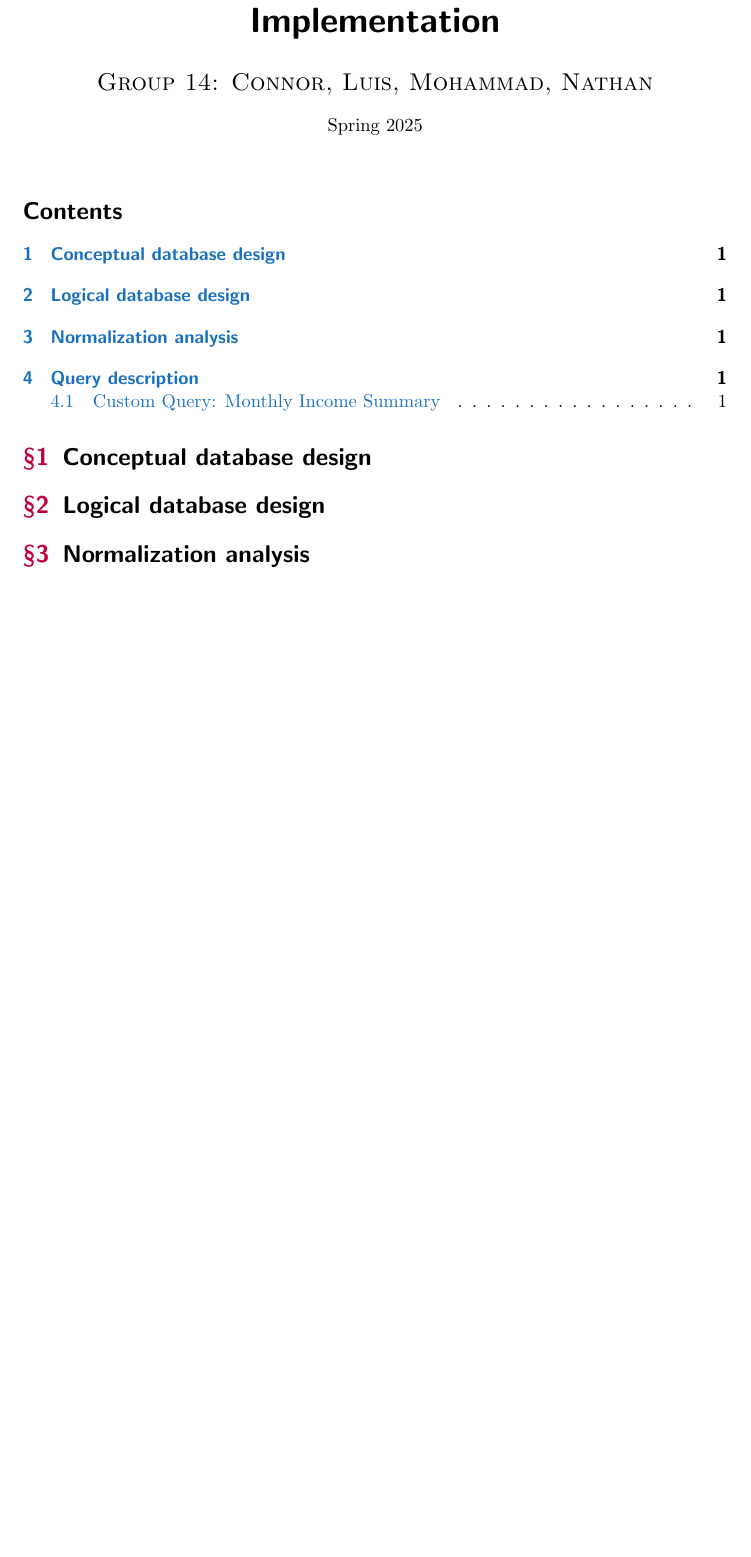
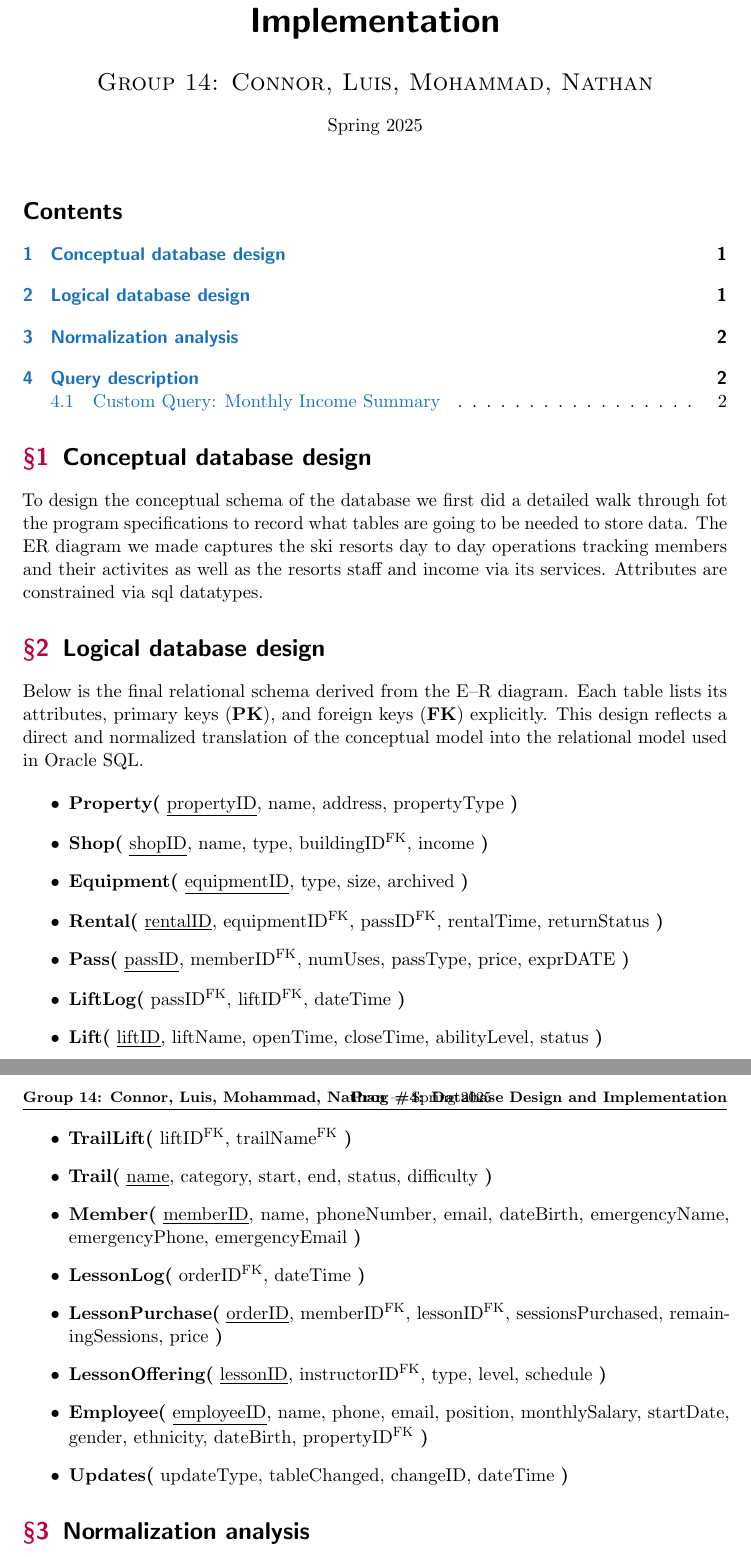
Before and after one commit to conkip/-Ski-Resort-Database-Design-and-Implementation, a LaTeX document (tex/design.tex): part of the page before the commit and two parts of pages 1 and 2 of 2 after it, the two joined at a grey line, cut so that both start at the same text, the shorter picture padded with empty space. Compiled offline with pdfLaTeX; a LaTeX package or settings file that is missing is left out.

Commit message:
updated sections i & ii and readme.txt

```diff
--- a/tex/design.tex
+++ b/tex/design.tex
@@ -32,8 +32,45 @@
 \tableofcontents
 
 \section{Conceptual database design}
+To design the conceptual schema of the database we first did a detailed walk through fot the program specifications to record what tables are going to be needed to store data.
+The ER diagram we made captures the ski resorts day to day operations tracking members and their activites as well as the resorts staff and income via its services. Attributes
+are constrained via sql datatypes.
+\section{Logical database design}
 
-\section{Logical database design}
+Below is the final relational schema derived from the E--R diagram. Each table lists its attributes, primary keys (\textbf{PK}), and foreign keys (\textbf{FK}) explicitly.
+This design reflects a direct and normalized translation of the conceptual model into the relational model used in Oracle SQL.
+
+\begin{itemize}
+  \item \textbf{Property(} \underline{propertyID}, name, address, propertyType \textbf{)}
+
+  \item \textbf{Shop(} \underline{shopID}, name, type, buildingID\textsuperscript{FK}, income \textbf{)}
+
+  \item \textbf{Equipment(} \underline{equipmentID}, type, size, archived \textbf{)}
+
+  \item \textbf{Rental(} \underline{rentalID}, equipmentID\textsuperscript{FK}, passID\textsuperscript{FK}, rentalTime, returnStatus \textbf{)}
+
+  \item \textbf{Pass(} \underline{passID}, memberID\textsuperscript{FK}, numUses, passType, price, exprDATE \textbf{)}
+
+  \item \textbf{LiftLog(} passID\textsuperscript{FK}, liftID\textsuperscript{FK}, dateTime \textbf{)}
+
+  \item \textbf{Lift(} \underline{liftID}, liftName, openTime, closeTime, abilityLevel, status \textbf{)}
+
+  \item \textbf{TrailLift(} liftID\textsuperscript{FK}, trailName\textsuperscript{FK} \textbf{)}
+
+  \item \textbf{Trail(} \underline{name}, category, start, end, status, difficulty \textbf{)}
+
+  \item \textbf{Member(} \underline{memberID}, name, phoneNumber, email, dateBirth, emergencyName, emergencyPhone, emergencyEmail \textbf{)}
+
+  \item \textbf{LessonLog(} orderID\textsuperscript{FK}, dateTime \textbf{)}
+
+  \item \textbf{LessonPurchase(} \underline{orderID}, memberID\textsuperscript{FK}, lessonID\textsuperscript{FK}, sessionsPurchased, remainingSessions, price \textbf{)}
+
+  \item \textbf{LessonOffering(} \underline{lessonID}, instructorID\textsuperscript{FK}, type, level, schedule \textbf{)}
+
+  \item \textbf{Employee(} \underline{employeeID}, name, phone, email, position, monthlySalary, startDate, gender, ethnicity, dateBirth, propertyID\textsuperscript{FK} \textbf{)}
+
+  \item \textbf{Updates(} updateType, tableChanged, changeID, dateTime \textbf{)}
+\end{itemize}
 
 \section{Normalization analysis}
 
```
Also changed, not shown: readme.txt.
